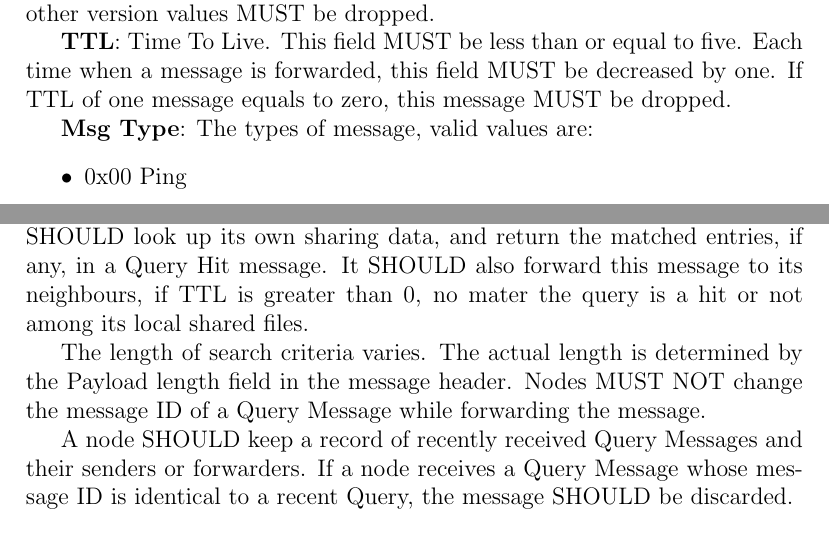
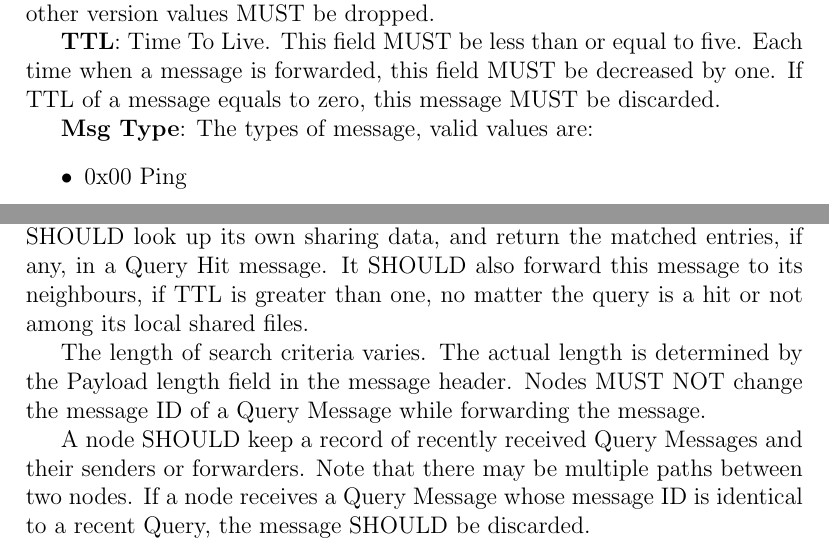
Before and after one commit to dyrobin/Assignments, a LaTeX problem sheet (P2PAssignment.tex): two parts of pages 2 and 5 of 12, joined at a grey line, cut so that both start at the same text. Compiled offline with pdfLaTeX.

Commit message:
revise p2p TeX

```diff
--- a/P2PAssignment.tex
+++ b/P2PAssignment.tex
@@ -65,7 +65,7 @@ Any message with other version values MUST be dropped.
 \textbf{TTL}: Time To Live.
 This field MUST be less than or equal to five.
 Each time when a message is forwarded, this field MUST be decreased by one.
-If TTL of one message equals to zero, this message MUST be dropped.
+If TTL of a message equals to zero, this message MUST be discarded.
 
 \textbf{Msg Type}: The types of message, valid values are:
 \begin{itemize}
@@ -213,12 +213,13 @@ Since a Pong message responds to a Ping message, its message ID is identical to
 A Query Message contains a query key in the message body.
 It is propagated in the network according to its TTL.
 A node receiving this message SHOULD look up its own sharing data, and return the matched entries, if any, in a Query Hit message.
-It SHOULD also forward this message to its neighbours, if TTL is greater than 0, no mater the query is a hit or not among its local shared files.
+It SHOULD also forward this message to its neighbours, if TTL is greater than one, no matter the query is a hit or not among its local shared files.
 
 The length of search criteria varies. The actual length is determined by the Payload length field in the message header.
 Nodes MUST NOT change the message ID of a Query Message while forwarding the message.
 
 A node SHOULD keep a record of recently received Query Messages and their senders or forwarders.
+Note that there may be multiple paths between two nodes.
 If a node receives a Query Message whose message ID is identical to a recent Query, the message SHOULD be discarded.
 
 \begin{verbbox}
```
